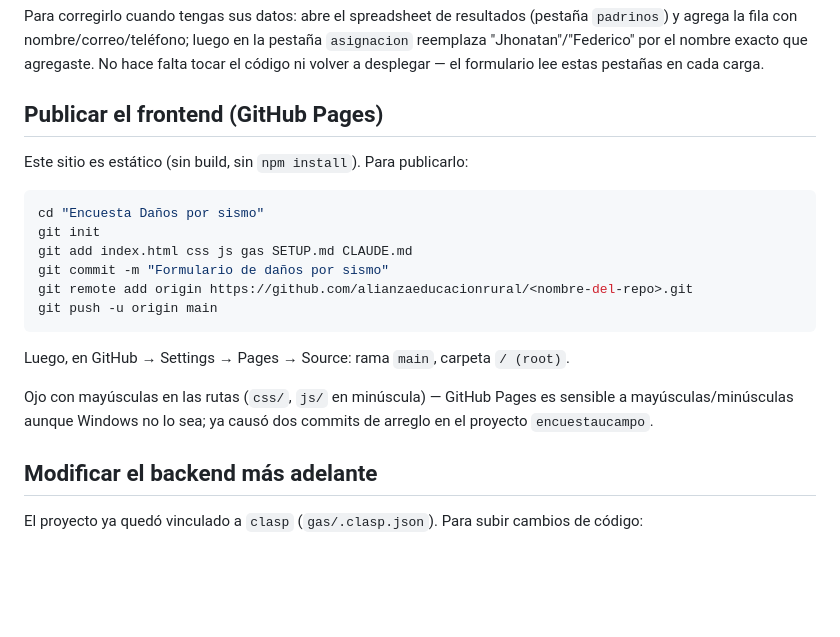
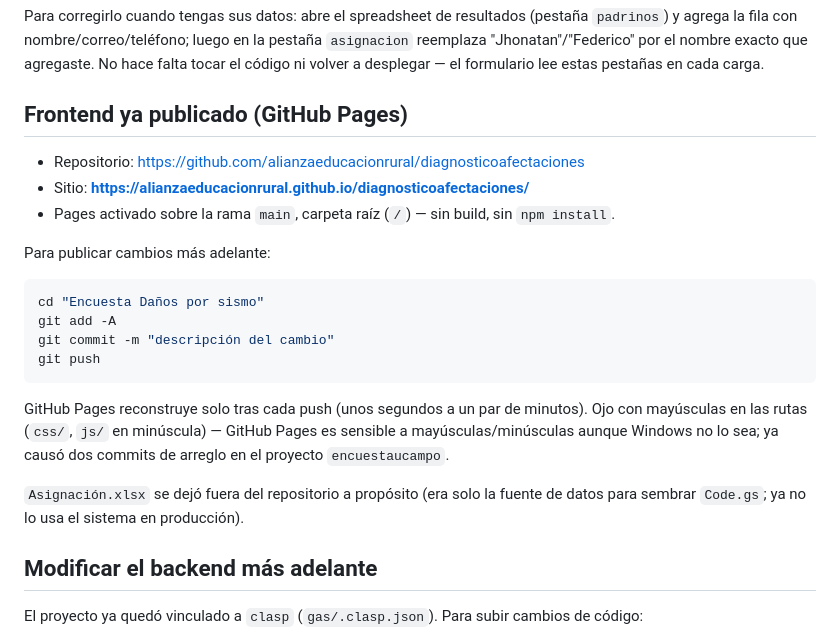
Before and after one commit to alianzaeducacionrural/diagnosticoafectaciones, a Markdown page: SETUP.md, the part around the change. Rendered like a GitHub page; blank space fills up the shorter version.

Commit message:
Documentar la publicación en GitHub Pages
Registra la URL del sitio ya desplegado y simplifica el flujo de
publicación de cambios futuros.

````diff
--- a/SETUP.md
+++ b/SETUP.md
@@ -84,24 +84,28 @@ y agrega la fila con nombre/correo/teléfono; luego en la pestaña `asignacion`
 "Jhonatan"/"Federico" por el nombre exacto que agregaste. No hace falta tocar el código ni
 volver a desplegar — el formulario lee estas pestañas en cada carga.
 
-## Publicar el frontend (GitHub Pages)
+## Frontend ya publicado (GitHub Pages)
 
-Este sitio es estático (sin build, sin `npm install`). Para publicarlo:
+- Repositorio: https://github.com/alianzaeducacionrural/diagnosticoafectaciones
+- Sitio: **https://alianzaeducacionrural.github.io/diagnosticoafectaciones/**
+- Pages activado sobre la rama `main`, carpeta raíz (`/`) — sin build, sin `npm install`.
+
+Para publicar cambios más adelante:
 
 ```bash
 cd "Encuesta Daños por sismo"
-git init
-git add index.html css js gas SETUP.md CLAUDE.md
-git commit -m "Formulario de daños por sismo"
-git remote add origin https://github.com/alianzaeducacionrural/<nombre-del-repo>.git
-git push -u origin main
+git add -A
+git commit -m "descripción del cambio"
+git push
 ```
 
-Luego, en GitHub → Settings → Pages → Source: rama `main`, carpeta `/ (root)`.
-
-Ojo con mayúsculas en las rutas (`css/`, `js/` en minúscula) — GitHub Pages es sensible a
+GitHub Pages reconstruye solo tras cada push (unos segundos a un par de minutos). Ojo con
+mayúsculas en las rutas (`css/`, `js/` en minúscula) — GitHub Pages es sensible a
 mayúsculas/minúsculas aunque Windows no lo sea; ya causó dos commits de arreglo en el proyecto
 `encuestaucampo`.
+
+`Asignación.xlsx` se dejó fuera del repositorio a propósito (era solo la fuente de datos para
+sembrar `Code.gs`; ya no lo usa el sistema en producción).
 
 ## Modificar el backend más adelante
 
````
